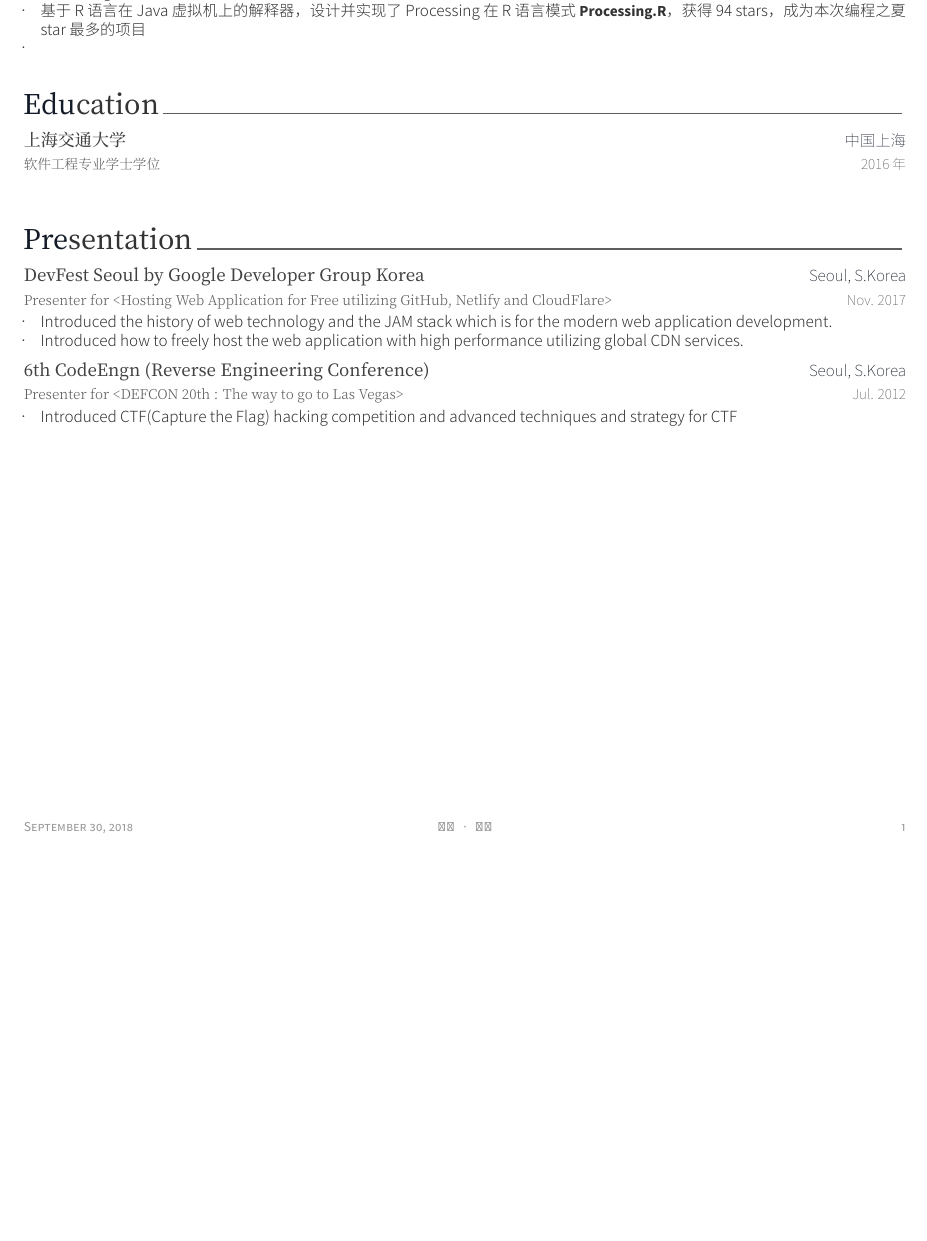
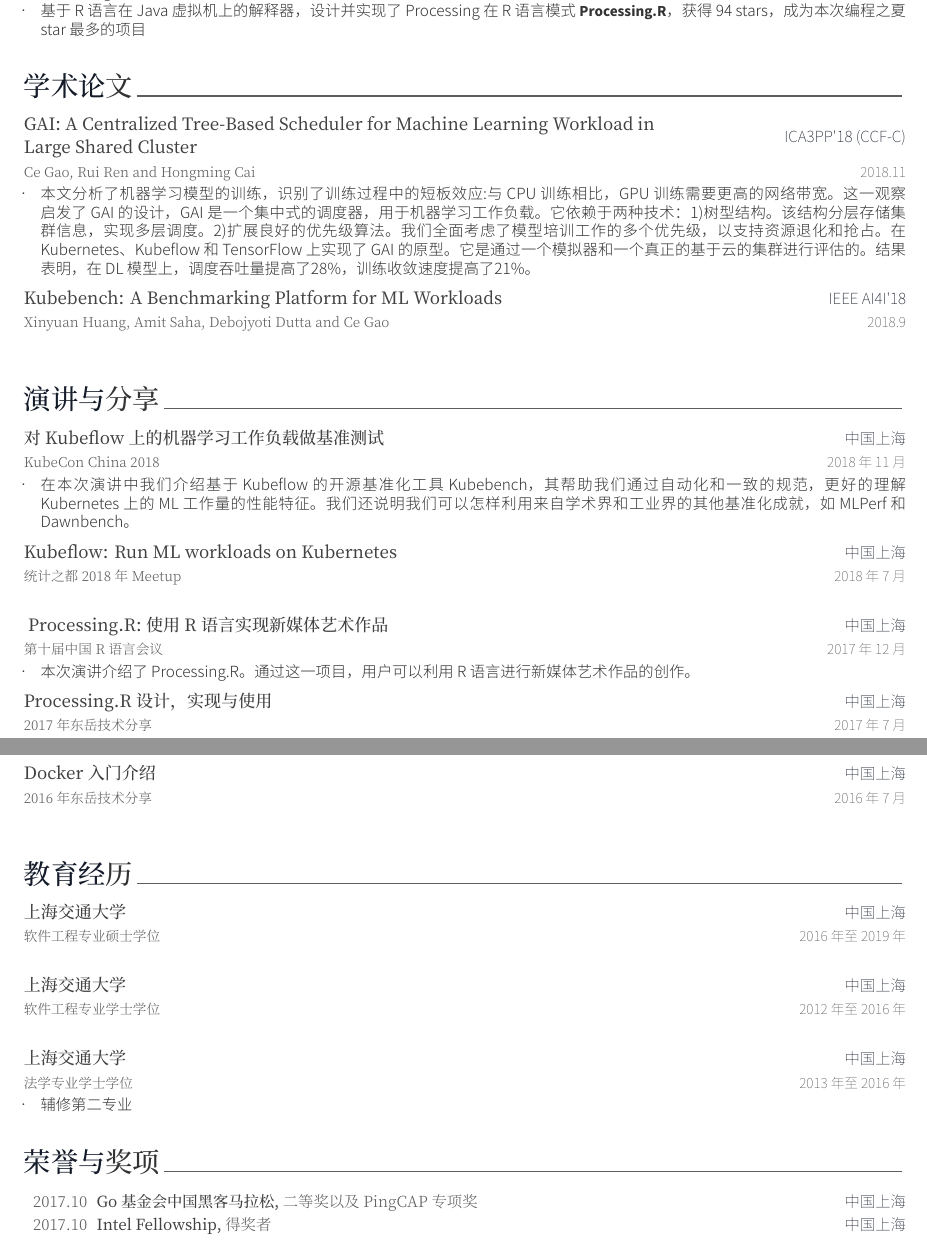
Before and after one commit to tx19980520/resume, a LaTeX CV (chinese/resume.tex, which reads chinese/resume/education.tex, chinese/resume/honors.tex, chinese/resume/presentation.tex): part of the page before the commit and two parts of pages 1 and 2 of 2 after it, the two joined at a grey line, cut so that both start at the same text, the shorter picture padded with empty space. The pictures show the PDF file chinese/resume.pdf that the author committed with the source.

Commit message:
Update
Signed-off-by: Ce Gao <gaoce@caicloud.io>

```diff
--- a/chinese/resume/education.tex
+++ b/chinese/resume/education.tex
@@ -1,7 +1,7 @@
 %-------------------------------------------------------------------------------
 %	SECTION TITLE
 %-------------------------------------------------------------------------------
-\cvsection{Education}
+\cvsection{教育经历}
 
 
 %-------------------------------------------------------------------------------
@@ -9,12 +9,29 @@
 %-------------------------------------------------------------------------------
 \begin{cventries}
 
-%---------------------------------------------------------
+  \cventry
+    {软件工程专业硕士学位} % Degree
+    {上海交通大学} % Institution
+    {中国上海} % Location
+    {2016 年至 2019 年} % Date(s)
+    {}
+
   \cventry
     {软件工程专业学士学位} % Degree
     {上海交通大学} % Institution
     {中国上海} % Location
-    {2016 年} % Date(s)
+    {2012 年至 2016 年} % Date(s)
     {}
+
+  \cventry
+    {法学专业学士学位} % Degree
+    {上海交通大学} % Institution
+    {中国上海} % Location
+    {2013 年至 2016 年} % Date(s)
+    {
+      \begin{cvitems} % Description(s) of tasks/responsibilities
+      \item 辅修第二专业
+      \end{cvitems}
+    }
 %---------------------------------------------------------
 \end{cventries}
--- a/chinese/resume/honors.tex
+++ b/chinese/resume/honors.tex
@@ -17,7 +17,7 @@
 
 %---------------------------------------------------------
   \cvhonor
-    {因特尔奖学金} % Event
+    {Intel Fellowship} % Event
     {得奖者} % Award
     {中国上海} % Location
     {2017.10} % Date(s)
--- a/chinese/resume/presentation.tex
+++ b/chinese/resume/presentation.tex
@@ -1,7 +1,7 @@
 %-------------------------------------------------------------------------------
 %	SECTION TITLE
 %-------------------------------------------------------------------------------
-\cvsection{Presentation}
+\cvsection{演讲与分享}
 
 
 %-------------------------------------------------------------------------------
@@ -11,27 +11,54 @@
 
 %---------------------------------------------------------
   \cventry
-    {Presenter for <Hosting Web Application for Free utilizing GitHub, Netlify and CloudFlare>} % Role
-    {DevFest Seoul by Google Developer Group Korea} % Event
-    {Seoul, S.Korea} % Location
-    {Nov. 2017} % Date(s)
+    {KubeCon China 2018}
+    {\href{http://sched.co/FvLV}{对 Kubeflow 上的机器学习工作负载做基准测试}}
+    {中国上海} % Location
+    {2018 年 11 月} % Date(s)
     {
       \begin{cvitems} % Description(s)
-        \item {Introduced the history of web technology and the JAM stack which is for the modern web application development.}
-        \item {Introduced how to freely host the web application with high performance utilizing global CDN services.}
+        \item {
+          在本次演讲中我们介绍基于 Kubeflow 的开源基准化工具 Kubebench，其帮助我们通过自动化和一致的规范，更好的理解 Kubernetes 上的 ML 工作量的性能特征。我们还说明我们可以怎样利用来自学术界和工业界的其他基准化成就，如 MLPerf 和 Dawnbench。
+        }
       \end{cvitems}
     }
 
-%---------------------------------------------------------
   \cventry
-    {Presenter for <DEFCON 20th : The way to go to Las Vegas>} % Role
-    {6th CodeEngn (Reverse Engineering Conference)} % Event
-    {Seoul, S.Korea} % Location
-    {Jul. 2012} % Date(s)
+    {统计之都 2018 年 Meetup}
+    {\href{https://docs.google.com/presentation/d/1ED24TCnlBVzyJz0aCEAtXQQh0_W1RKSeapP3QZ0fTKA/edit?usp=sharing}{Kubeflow: Run ML workloads on Kubernetes}}
+    {中国上海} % Location
+    {2018 年 7 月} % Date(s)
+    {
+    }
+
+  \cventry
+    {第十届中国 R 语言会议}
+    {\href{http://slides.com/gaocegege/processing-r}{
+      Processing.R: 使用 R 语言实现新媒体艺术作品}}
+    {中国上海} % Location
+    {2017 年 12 月} % Date(s)
     {
       \begin{cvitems} % Description(s)
-        \item {Introduced CTF(Capture the Flag) hacking competition and advanced techniques and strategy for CTF}
+        \item {
+          本次演讲介绍了 Processing.R。通过这一项目，用户可以利用 R 语言进行新媒体艺术作品的创作。
+        }
       \end{cvitems}
+    }
+
+  \cventry
+    {2017 年东岳技术分享}
+    {\href{https://docs.google.com/presentation/d/1ylRT4VvydWbR7SyTQzNZOLpkXtgSZJiEl5nmXY1KuJw/edit?usp=sharing}{Processing.R 设计，实现与使用}}
+    {中国上海} % Location
+    {2017 年 7 月} % Date(s)
+    {
+    }
+
+  \cventry
+    {2016 年东岳技术分享}
+    {\href{https://docs.google.com/presentation/d/1Ru4Dm9TLoyxnJgFqvsCHrb82VT622H-zBSgAe1vJL44/edit?usp=sharing}{Docker 入门介绍}}
+    {中国上海} % Location
+    {2016 年 7 月} % Date(s)
+    {
     }
 
 %---------------------------------------------------------
--- /dev/null
+++ b/chinese/resume/publications.tex
@@ -0,0 +1,34 @@
+%-------------------------------------------------------------------------------
+%	SECTION TITLE
+%-------------------------------------------------------------------------------
+\cvsection{学术论文}
+
+%-------------------------------------------------------------------------------
+%	CONTENT
+%-------------------------------------------------------------------------------
+\begin{cventries}
+
+%---------------------------------------------------------
+  \cventry
+    {Ce Gao, Rui Ren and Hongming Cai} % Award
+    {GAI: A Centralized Tree-Based Scheduler for Machine Learning Workload in Large Shared Cluster} % Event
+    {ICA3PP'18 (CCF-C)} % Location
+    {2018.11} % Date(s)
+    {
+      \begin{cvitems} % Description(s)
+        \item {
+          本文分析了机器学习模型的训练，识别了训练过程中的短板效应:与 CPU 训练相比，GPU 训练需要更高的网络带宽。这一观察启发了 GAI 的设计，GAI 是一个集中式的调度器，用于机器学习工作负载。它依赖于两种技术：1)树型结构。该结构分层存储集群信息，实现多层调度。2)扩展良好的优先级算法。我们全面考虑了模型培训工作的多个优先级，以支持资源退化和抢占。在 Kubernetes、Kubeflow 和 TensorFlow 上实现了 GAI 的原型。它是通过一个模拟器和一个真正的基于云的集群进行评估的。结果表明，在 DL 模型上，调度吞吐量提高了28\%，训练收敛速度提高了21\%。
+        }
+      \end{cvitems}
+    }
+
+%---------------------------------------------------------
+  \cventry
+    {Xinyuan Huang, Amit Saha, Debojyoti Dutta and Ce Gao} % Award
+    {Kubebench: A Benchmarking Platform for ML Workloads} % Event
+    {IEEE AI4I'18} % Location
+    {2018.9} % Date(s)
+    {
+    }
+
+\end{cventries}
```
Also changed, not shown: chinese/resume.tex (+6 -2 lines), chinese/resume/experience.tex (+0 -1 lines), chinese/resume.pdf.
